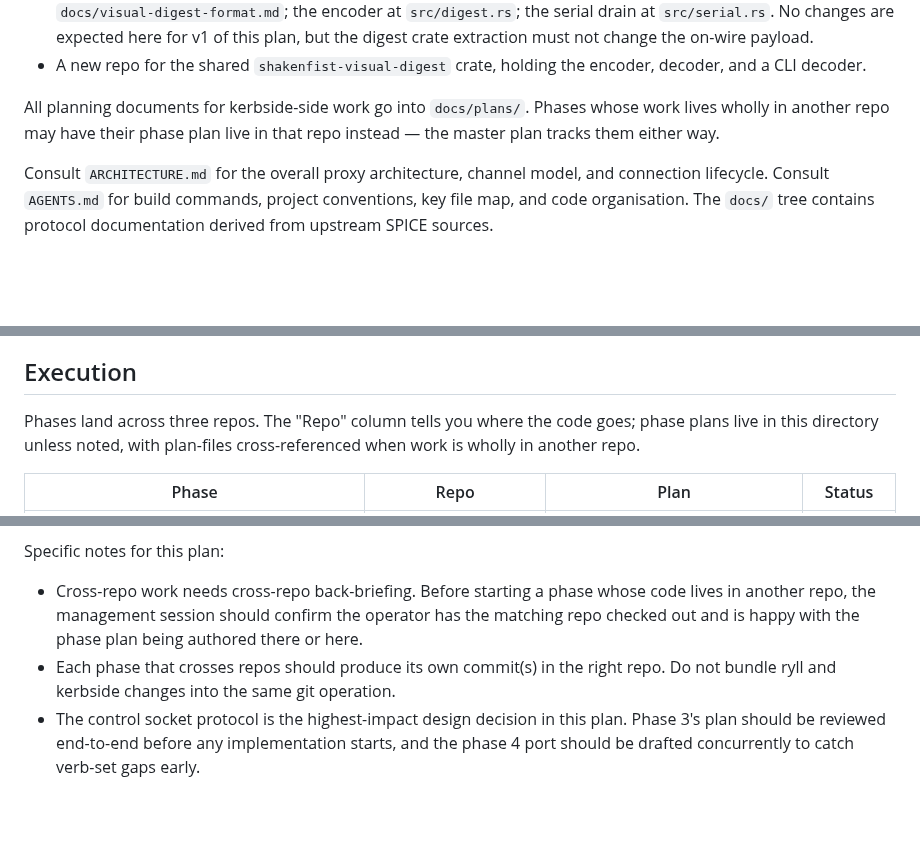
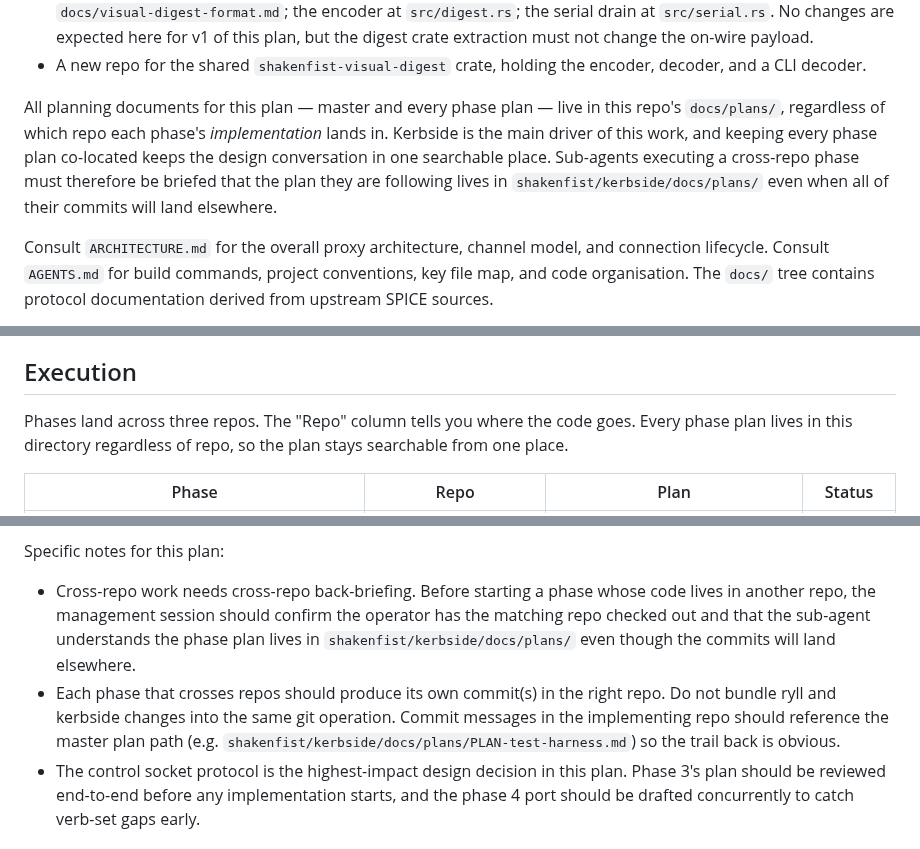
Before and after one commit to shakenfist/kerbside, a Markdown page: docs/plans/PLAN-test-harness.md, 3 parts joined by grey strips. GitHub-like rendering; blank space fills up the shorter version.

Commit message:
Keep every phase plan in the kerbside docs/plans tree.
Previously the plan allowed phases whose work landed in a
different repo to have their phase plan live in that repo
too. That risks scattering the design conversation across
three places and making the plan harder to follow.

Update the master plan so every phase plan — including those
for phases that land entirely in shakenfist/ryll or in the
new visual-digest crate — lives in this repo's docs/plans/
directory. Kerbside is the main driver of this work, so it
is the right single home.

Adjusts three sections: the Prompt (states the single-home
rule and what it means for sub-agents), the Execution intro
(removes the "unless noted" hedge), and the Agent guidance
notes (briefing requirement + a request that cross-repo
commits reference the master plan path so the trail back is
obvious).

Prompt: User said they would rather keep all phase plans in
one place even when the phase's implementation lives in
another repo, because splitting them across repos will get
confusing. Kerbside is the right home since it is the main
driver behind these changes.

Signed-off-by: Michael Still <mikal@stillhq.com>
Assisted-By: Claude Opus 4.7 (1M context, high effort) <noreply@anthropic.com>

```diff
--- a/docs/plans/PLAN-test-harness.md
+++ b/docs/plans/PLAN-test-harness.md
@@ -43,10 +43,16 @@ grounded way:
   crate, holding the encoder, decoder, and a CLI
   decoder.
 
-All planning documents for kerbside-side work go into
-`docs/plans/`. Phases whose work lives wholly in another
-repo may have their phase plan live in that repo
-instead — the master plan tracks them either way.
+All planning documents for this plan — master and every
+phase plan — live in this repo's `docs/plans/`,
+regardless of which repo each phase's *implementation*
+lands in. Kerbside is the main driver of this work, and
+keeping every phase plan co-located keeps the design
+conversation in one searchable place. Sub-agents
+executing a cross-repo phase must therefore be briefed
+that the plan they are following lives in
+`shakenfist/kerbside/docs/plans/` even when all of
+their commits will land elsewhere.
 
 Consult `ARCHITECTURE.md` for the overall proxy
 architecture, channel model, and connection lifecycle.
@@ -223,9 +229,9 @@ master plan, but listed here so they are not forgotten:
 ## Execution
 
 Phases land across three repos. The "Repo" column tells
-you where the code goes; phase plans live in this
-directory unless noted, with plan-files cross-referenced
-when work is wholly in another repo.
+you where the code goes. Every phase plan lives in this
+directory regardless of repo, so the plan stays
+searchable from one place.
 
 | Phase | Repo | Plan | Status |
 |-------|------|------|--------|
@@ -288,11 +294,17 @@ Specific notes for this plan:
 - Cross-repo work needs cross-repo back-briefing. Before
   starting a phase whose code lives in another repo, the
   management session should confirm the operator has the
-  matching repo checked out and is happy with the phase
-  plan being authored there or here.
+  matching repo checked out and that the sub-agent
+  understands the phase plan lives in
+  `shakenfist/kerbside/docs/plans/` even though the
+  commits will land elsewhere.
 - Each phase that crosses repos should produce its own
   commit(s) in the right repo. Do not bundle ryll and
-  kerbside changes into the same git operation.
+  kerbside changes into the same git operation. Commit
+  messages in the implementing repo should reference the
+  master plan path (e.g.
+  `shakenfist/kerbside/docs/plans/PLAN-test-harness.md`)
+  so the trail back is obvious.
 - The control socket protocol is the highest-impact
   design decision in this plan. Phase 3's plan should be
   reviewed end-to-end before any implementation starts,
```
